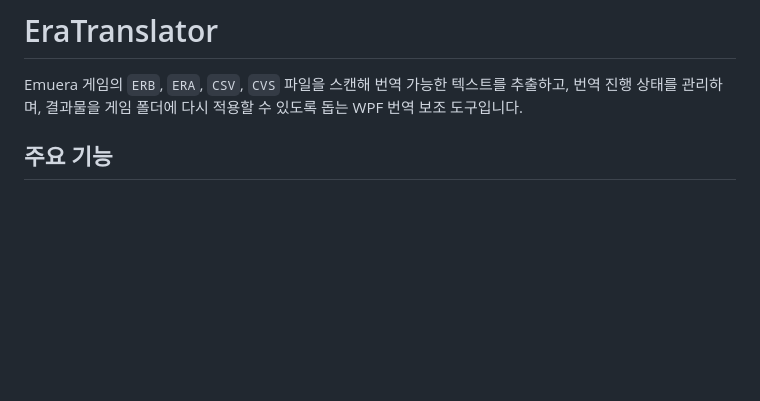
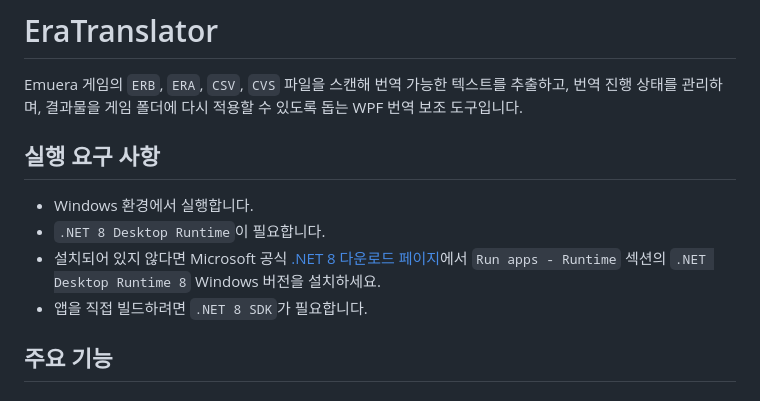
Before and after one commit to RudelK/EraTranslator, a Markdown page: README.md, the part around the change. Rendered like a GitHub page; blank space fills up the shorter version.

Commit message:
Document .NET runtime requirement

```diff
--- a/README.md
+++ b/README.md
@@ -1,6 +1,13 @@
 # EraTranslator
 
 Emuera 게임의 `ERB`, `ERA`, `CSV`, `CVS` 파일을 스캔해 번역 가능한 텍스트를 추출하고, 번역 진행 상태를 관리하며, 결과물을 게임 폴더에 다시 적용할 수 있도록 돕는 WPF 번역 보조 도구입니다.
+
+## 실행 요구 사항
+
+- Windows 환경에서 실행합니다.
+- `.NET 8 Desktop Runtime`이 필요합니다.
+- 설치되어 있지 않다면 Microsoft 공식 [.NET 8 다운로드 페이지](https://dotnet.microsoft.com/en-us/download/dotnet/8.0)에서 `Run apps - Runtime` 섹션의 `.NET Desktop Runtime 8` Windows 버전을 설치하세요.
+- 앱을 직접 빌드하려면 `.NET 8 SDK`가 필요합니다.
 
 ## 주요 기능
 
```
